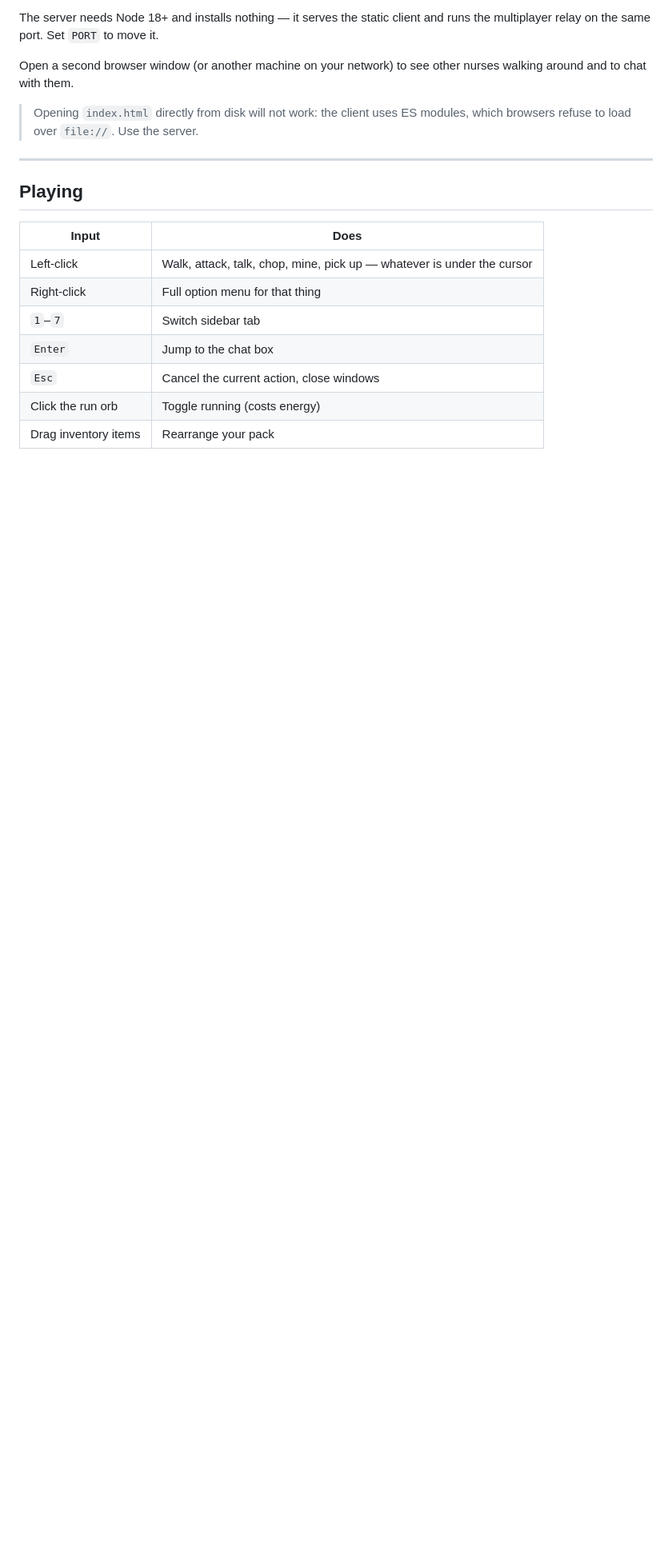
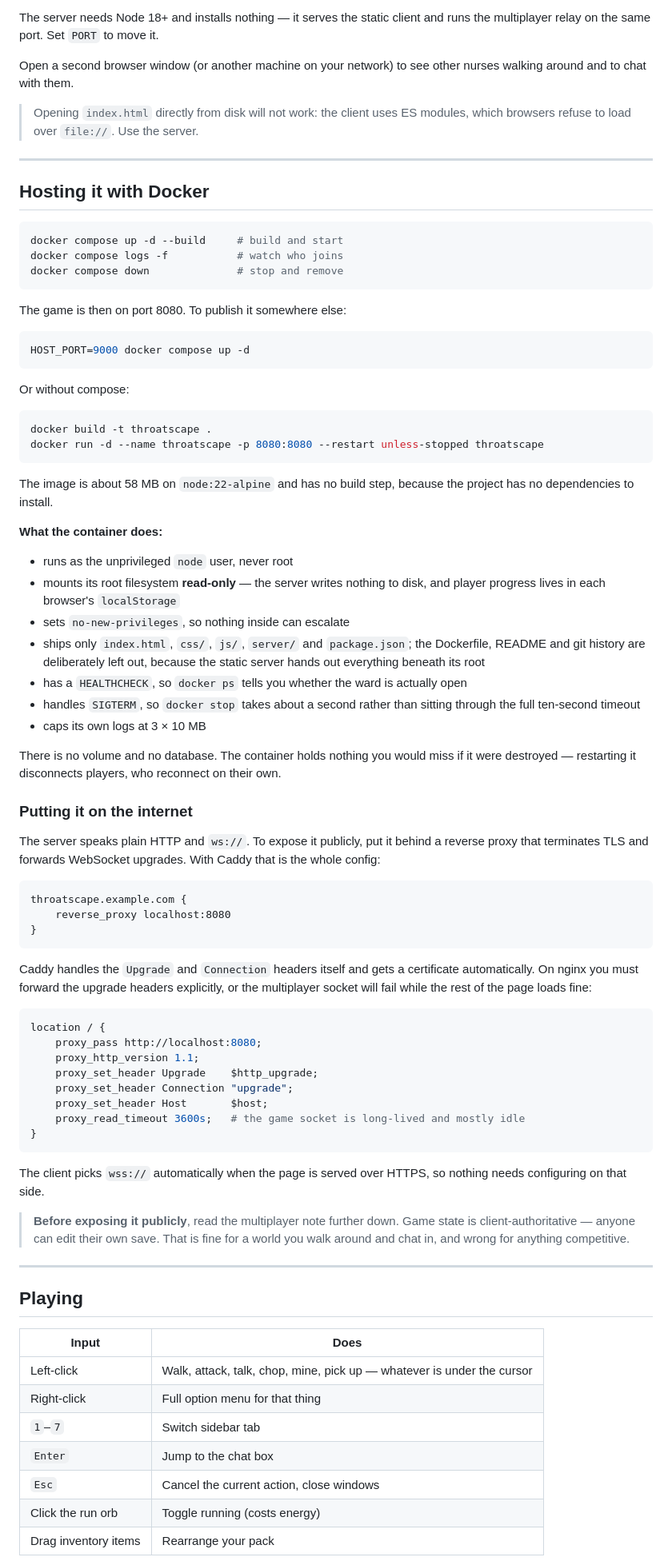
Before and after one commit to gubsy420/throatscape, a Markdown page: README.md, the part around one of its changes. Shown at 80% size. Rendered like a GitHub page; blank space fills up the shorter version.

Commit message:
Document Docker hosting and reverse-proxy setup
Covers the compose workflow, what the container hardens (non-root, read-only
rootfs, no-new-privileges, healthcheck, log caps) and the Caddy/nginx config
needed to forward WebSocket upgrades, since a proxy that drops those headers
breaks multiplayer while leaving the page working.

Co-Authored-By: Claude Opus 5 <noreply@anthropic.com>

````diff
--- a/README.md
+++ b/README.md
@@ -31,6 +31,83 @@ walking around and to chat with them.
 
 > Opening `index.html` directly from disk will not work: the client uses ES modules,
 > which browsers refuse to load over `file://`. Use the server.
+
+---
+
+## Hosting it with Docker
+
+```bash
+docker compose up -d --build     # build and start
+docker compose logs -f           # watch who joins
+docker compose down              # stop and remove
+```
+
+The game is then on port 8080. To publish it somewhere else:
+
+```bash
+HOST_PORT=9000 docker compose up -d
+```
+
+Or without compose:
+
+```bash
+docker build -t throatscape .
+docker run -d --name throatscape -p 8080:8080 --restart unless-stopped throatscape
+```
+
+The image is about 58 MB on `node:22-alpine` and has no build step, because the
+project has no dependencies to install.
+
+**What the container does:**
+
+- runs as the unprivileged `node` user, never root
+- mounts its root filesystem **read-only** — the server writes nothing to disk,
+  and player progress lives in each browser's `localStorage`
+- sets `no-new-privileges`, so nothing inside can escalate
+- ships only `index.html`, `css/`, `js/`, `server/` and `package.json`; the
+  Dockerfile, README and git history are deliberately left out, because the
+  static server hands out everything beneath its root
+- has a `HEALTHCHECK`, so `docker ps` tells you whether the ward is actually open
+- handles `SIGTERM`, so `docker stop` takes about a second rather than sitting
+  through the full ten-second timeout
+- caps its own logs at 3 × 10 MB
+
+There is no volume and no database. The container holds nothing you would miss if
+it were destroyed — restarting it disconnects players, who reconnect on their own.
+
+### Putting it on the internet
+
+The server speaks plain HTTP and `ws://`. To expose it publicly, put it behind a
+reverse proxy that terminates TLS and forwards WebSocket upgrades. With Caddy that
+is the whole config:
+
+```caddyfile
+throatscape.example.com {
+    reverse_proxy localhost:8080
+}
+```
+
+Caddy handles the `Upgrade` and `Connection` headers itself and gets a certificate
+automatically. On nginx you must forward the upgrade headers explicitly, or the
+multiplayer socket will fail while the rest of the page loads fine:
+
+```nginx
+location / {
+    proxy_pass http://localhost:8080;
+    proxy_http_version 1.1;
+    proxy_set_header Upgrade    $http_upgrade;
+    proxy_set_header Connection "upgrade";
+    proxy_set_header Host       $host;
+    proxy_read_timeout 3600s;   # the game socket is long-lived and mostly idle
+}
+```
+
+The client picks `wss://` automatically when the page is served over HTTPS, so
+nothing needs configuring on that side.
+
+> **Before exposing it publicly**, read the multiplayer note further down. Game
+> state is client-authoritative — anyone can edit their own save. That is fine for
+> a world you walk around and chat in, and wrong for anything competitive.
 
 ---
 
````
Also changed, not shown: other parts of README.md (+2 -0 lines).
